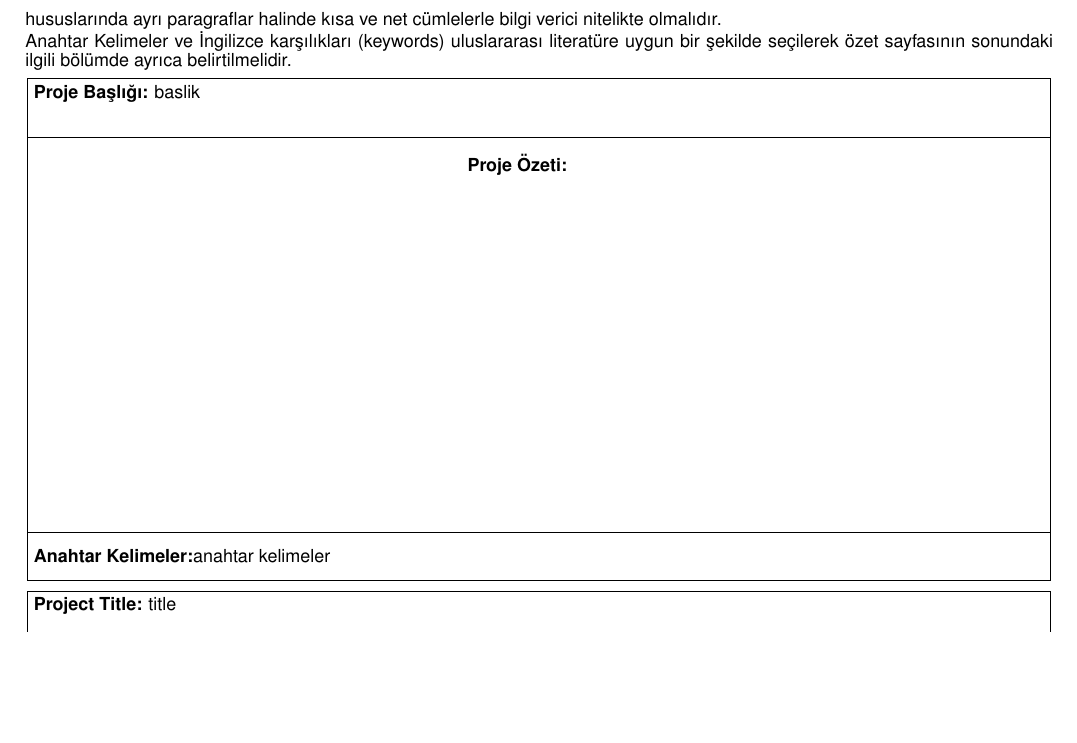
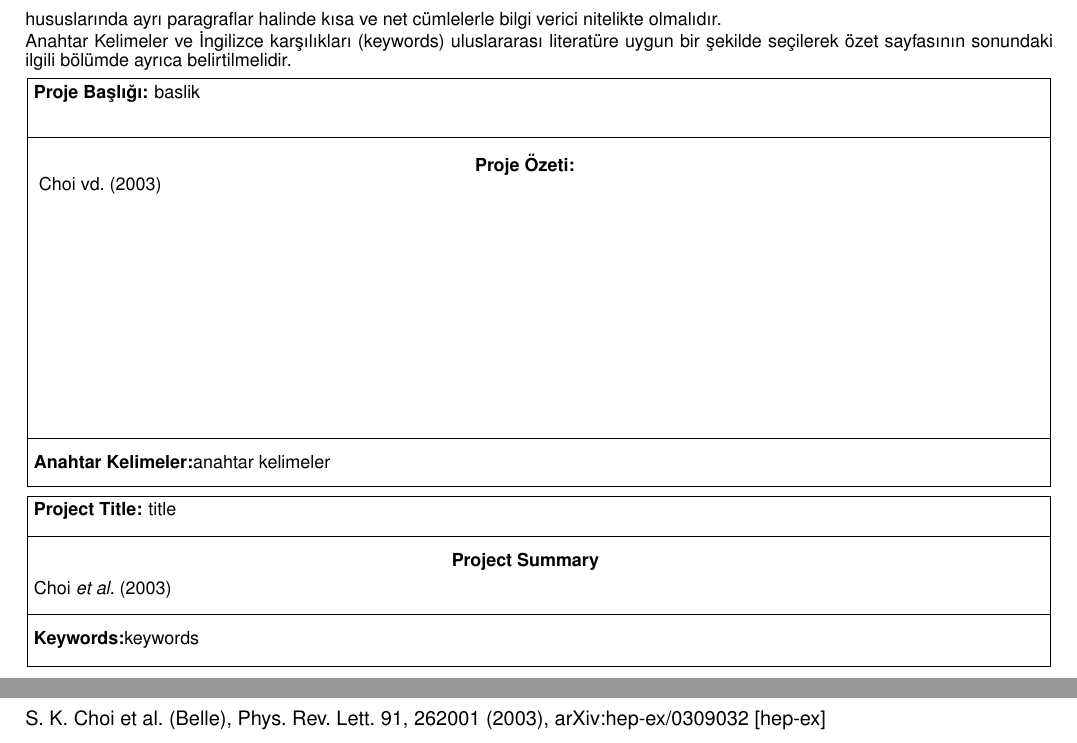
Before and after one commit to leptogenesis/1001_latex_cls, a LaTeX document (1001_bf.tex, which reads tub1001.cls): part of page 1 of 8 before the commit and two parts of pages 1 and 7 of 7 after it, the two joined at a grey line, cut so that both start at the same text, the shorter picture padded with empty space. Compiled offline with pdfLaTeX.

Commit message:
kaynaklar'ı ekledim. ornek dosyaya bir tane kaynak koydum

```diff
--- a/1001_bf.tex
+++ b/1001_bf.tex
@@ -3,16 +3,18 @@
 %\usepackage{showframe}
 \begin{document}
 \begin{basvuruformu}
+\def\vd{vd.}
 \begin{projeozeti}{baslik}{anahtar kelimeler}
 \vspace*{2cm}
-\vspace*{2cm}
+\citet{belle}
 \vspace*{2cm}
 \end{projeozeti}
 
+\def\vd{{\em et al.}}
 \begin{projectsummary}{title}{keywords}
-\vspace*{2cm}
-\vspace*{2cm}
-\vspace*{2cm}
+\citet{belle}
+
+
 \end{projectsummary}
 
 \begin{amacvehedefler}
@@ -72,3 +75,8 @@ yontem
 
-\end{basvuruformu}
+\begin{kaynaklar}
+\def\vd{vd.}
+\begin{thebibliography}{99}
+\bibitem[Choi \noexpand\vd (2003)]{belle}S. K. Choi et al. (Belle), Phys. Rev. Lett. 91, 262001 (2003), arXiv:hep-ex/0309032 [hep-ex]
+\end{thebibliography}
+ \end{kaynaklar}
 \end{document}
--- a/tub1001.cls
+++ b/tub1001.cls
@@ -14,11 +14,13 @@
 \RequirePackage{colortbl}
 \RequirePackage{multirow}
 \RequirePackage{atbegshi}
+\RequirePackage{natbib}
 \RequirePackage{tikzpagenodes}
 \tcbuselibrary{most,breakable}
 %\tcbset{enhanced, frame engine=path, frame style={line width=5pt}}
 %\tcbsetforeverylayer{enhanced,
-\tcbset{common/.style={enhanced,
+
+\tcbset{common/.style={freelance,%spartan,
 			%skin first=enhanced, skin middle=enhanced, skin last=enhanced,
 				left=0mm,
 				top=0mm,
@@ -44,9 +46,13 @@
 \RequirePackage{helvet}
 
 \RequirePackage{titlesec}
-\titleformat{\subsection}[block]{\normalfont\fontsize{9}{15}\bfseries\bf\hspace*{1em}\thesubsection.}{}{1em}{}
-\titleformat{\subsubsection}[block]{\normalfont\fontsize{9}{15}\bfseries\bf\hspace*{4em}\thesubsubsection.}{}{1em}{}
-\titleformat{\section}{\normalfont\fontsize{9}{15}\bfseries}{\thesection.}{1em}{}
+\titleformat{\subsection}[block]{\normalfont\fontsize{9}{15}\selectfont\bfseries\bf\hspace*{1em}\thesubsection.}{}{1em}{}
+\titleformat{\subsubsection}[block]{\normalfont\fontsize{9}{15}\selectfont\bfseries\bf\hspace*{4em}\thesubsubsection.}{}{1em}{}
+\titleformat{\section}{\normalfont\fontsize{9}{15}\selectfont\bfseries}{\thesection.}{1em}{}
+
+\newif\ifform
+\renewcommand\bibsection{\noindent{\bf Ek-1: Kaynaklar} \vspace*{1em}}
+
 
 \newcolumntype{b}{X}
 \newcolumntype{s}{>{\hsize=.5\hsize}X}
@@ -54,13 +60,14 @@
 \fontsize{9pt}{12pt}\selectfont
 \pagestyle{empty}
 
-\newcommand{\Footer}{\begin{tikzpicture}[overlay,remember picture] \node [help lines, scale=0.8] at ([xshift=3cm, yshift=-4mm]current page footer area.north west) {\fontfamily{times}\selectfont1001BF-01 Güncelleme Tarihi: 08/01/2016} ; \end{tikzpicture}}
-\newcommand{\Header}{\begin{tikzpicture}[overlay,remember picture] \node at ([xshift=0mm, yshift=0mm]current page header area.south) {\includegraphics[width=7.7mm, height=10.4mm]{logo.png}}; \end{tikzpicture}}
-\AtBeginShipout{\Header\Footer}
-\AtBeginShipoutFirst{\Header\Footer}
+\newcommand{\Footer}{\def\guncellemetarihi{\ifform 08/01/2016 \else 27/05/2013 \fi} \begin{tikzpicture}[overlay,remember picture] \node [help lines, scale=0.8] at ([xshift=3cm, yshift=-4mm]current page footer area.north west) {\fontfamily{times}\selectfont1001BF-01 Güncelleme Tarihi: \guncellemetarihi} ; \end{tikzpicture}}
+\newcommand{\Header}{\ifform\begin{tikzpicture}[overlay,remember picture] \node at ([xshift=0mm, yshift=0mm]current page header area.south) {\includegraphics[width=7.7mm, height=10.4mm]{logo.png}}; \end{tikzpicture}\fi}
+\AtBeginShipout{\AtBeginShipoutAddToBox{\Header\Footer}}
+%\AtBeginShipoutFirst{\Header\Footer}
 
 \newenvironment{basvuruformu}%
 {%
+\global\let\ifform\iftrue
 \renewcommand{\baselinestretch}{0.5}
 \begin{center}
 \begin{tabularx}{\textwidth}{X}
@@ -86,6 +93,9 @@ adresinden ulaşabilirsiniz.
 \noindent BAŞVURU FORMU EKLER \vspace*{1em}\\
 EK-1: KAYNAKLAR \\
 EK-2: BÜTÇE VE GEREKÇESİ
+\newpage
+\global\let\ifform\iffalse
+
 }
 
 \newenvironment{projeozeti}[2]
@@ -113,7 +123,7 @@ Anahtar Kelimeler ve İngilizce karşılıkları (keywords) uluslararası litera
 
 \tcbline
 %\begin{center}
-{\hspace*{\fill}\bf Proje Özeti: \hspace*{\fill}}
+{\hspace*{\fill}\bf Proje Özeti: \hspace*{\fill}} \\
 %\end{center}
 }
 {
@@ -134,7 +144,7 @@ Anahtar Kelimeler ve İngilizce karşılıkları (keywords) uluslararası litera
 \tcbline*
 
 %\begin{center}
-{\hspace*{\fill}\bf Project Summary:\hspace*{\fill}}
+{\hspace*{\fill}\bf Project Summary \hspace*{\fill}} \\\fontsize{9pt}{12pt}\selectfont \\
 %\end{center}
 \def\keywords{#2}
 }
@@ -437,3 +447,12 @@ PROJE ÇIKTILARININ PAYLAŞIMI VE YAYILIMI TABLOSU (*)
 {
 \ignorespacesafterend
 }
+
+\newenvironment{kaynaklar}
+{\newpage\ignorespaces%\noindent {\bf Ek-1: Kaynaklar} \\
+%\begin{thebibliography}{99}
+}
+{
+%\end{thebibliography}
+\ignorespacesafterend
+}
```
Also changed, not shown: 1001_bf.tex (1 more changed lines).
